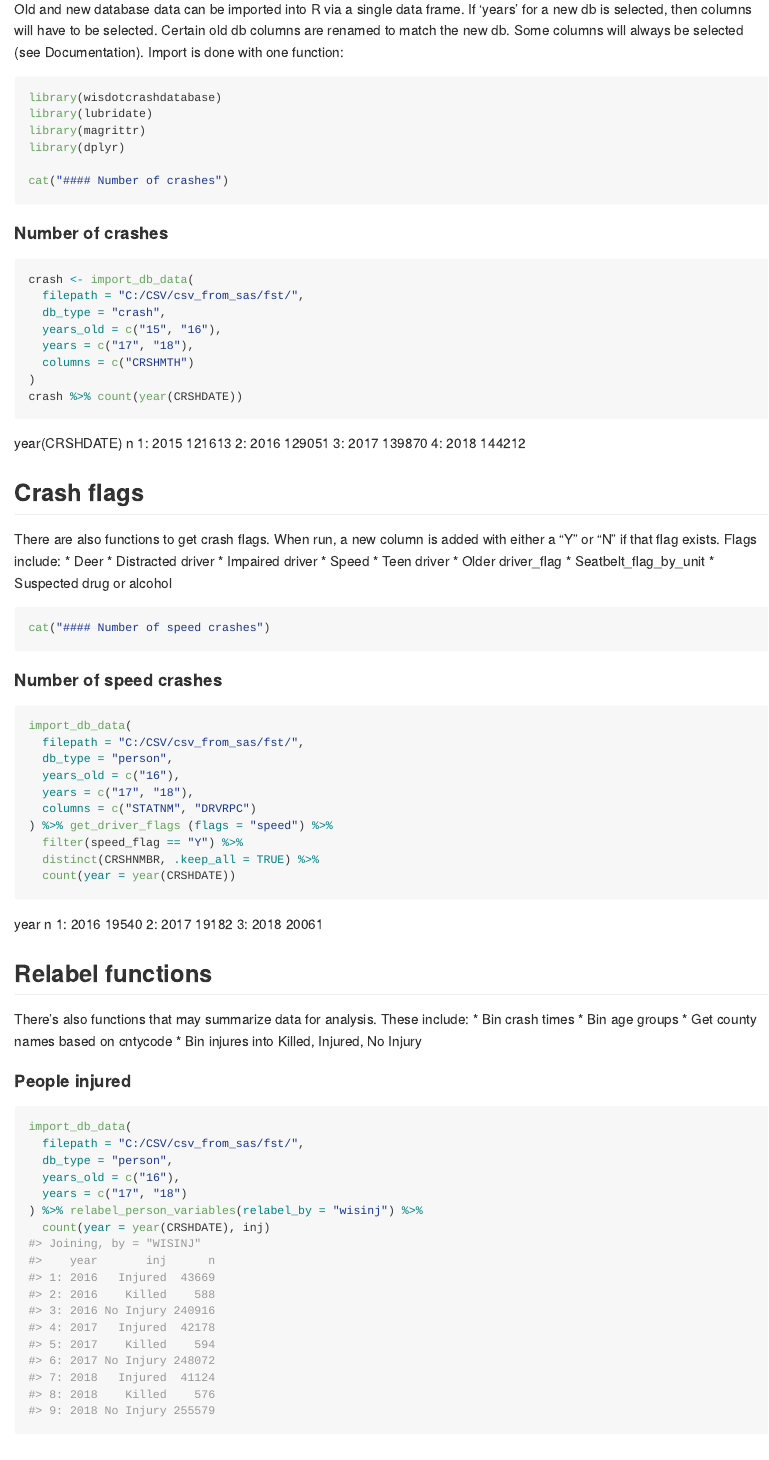
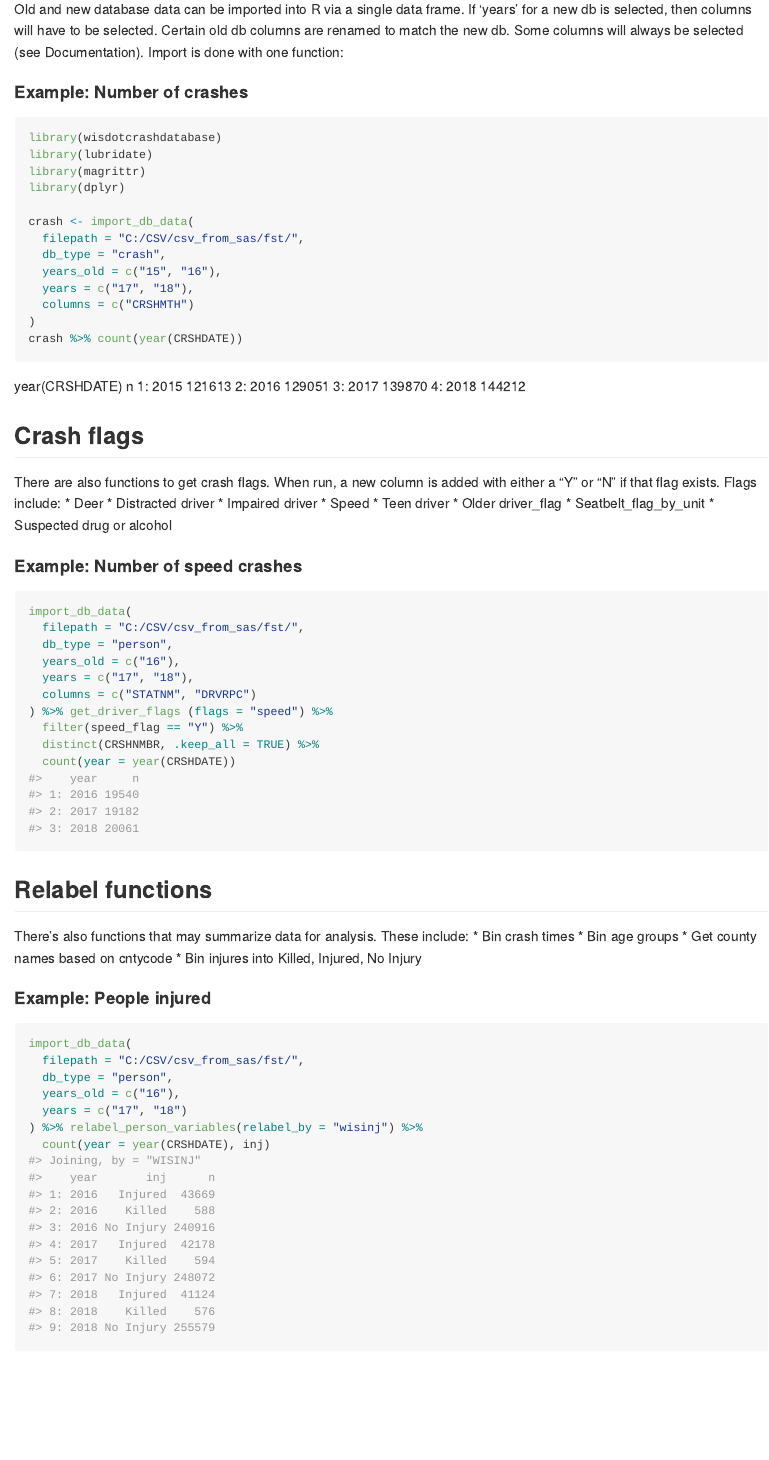
Before and after one commit to jacciz/wisdotcrashdatabase, an R Markdown document (README.Rmd): the page in a window 1100 px wide, from 800 px down. The pictures show the output file README.md that the author committed with the source, drawn offline in the style of GitHub.

Commit message:
update readme

````diff
--- a/README.Rmd
+++ b/README.Rmd
@@ -40,13 +40,13 @@ Next, run CSV_to_FST.R. This reads the CSV files and exports as a FST. This is a
 
 Old and new database data can be imported into R via a single data frame. If 'years' for a new db is selected, then columns will have to be selected. Certain old db columns are renamed to match the new db. Some columns will always be selected (see Documentation). Import is done with one function:
 
+#### Example: Number of crashes
 ```{r example, echo=T, message=FALSE, results = 'asis'}
 library(wisdotcrashdatabase)
 library(lubridate)
 library(magrittr)
 library(dplyr)
 
-cat("#### Number of crashes")
 crash <- import_db_data(
   filepath = "C:/CSV/csv_from_sas/fst/",
   db_type = "crash",
@@ -69,8 +69,9 @@ Flags include:
 * Seatbelt_flag_by_unit
 * Suspected drug or alcohol
 
-```{r speed flag example, echo=T, results = 'asis'}
-cat("#### Number of speed crashes")
+#### Example: Number of speed crashes
+```{r speed flag example, echo=T}
+
 import_db_data(
   filepath = "C:/CSV/csv_from_sas/fst/",
   db_type = "person",
@@ -91,7 +92,7 @@ These include:
 * Get county names based on cntycode
 * Bin injures into Killed, Injured, No Injury
 
-#### People injured
+#### Example: People injured
 ```{r relabel example, echo=T}
 import_db_data(
   filepath = "C:/CSV/csv_from_sas/fst/",
````
Also changed, not shown: README.md.
